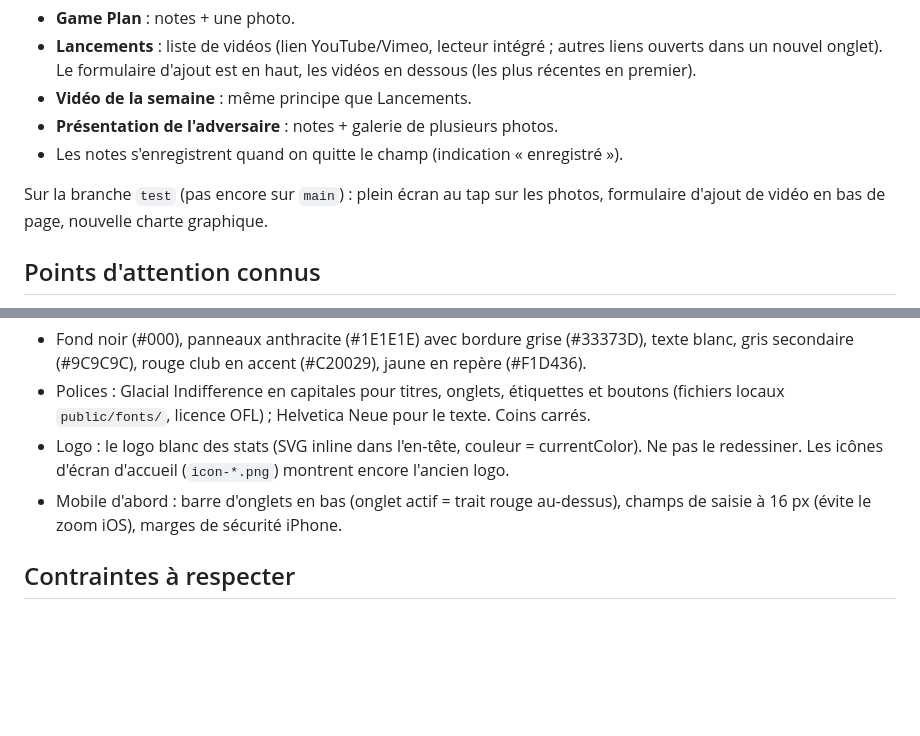
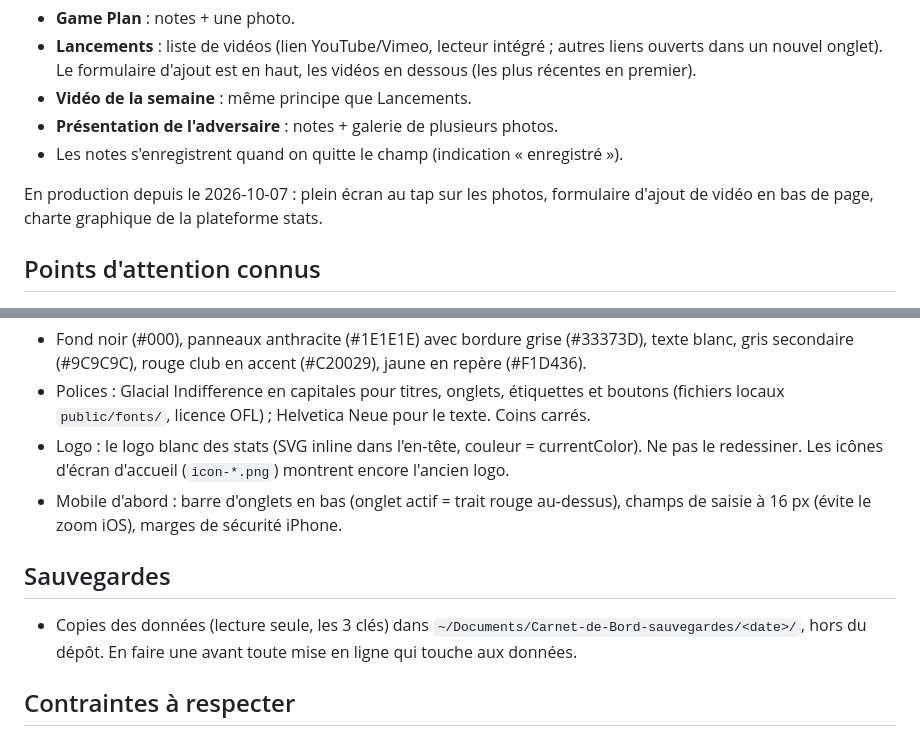
Before and after one commit to PR13090/Carnet-de-Bord-Provence-Rugby, a Markdown page: CLAUDE.md, 2 parts joined by grey strips. Drawn GitHub-style; blank space fills up the shorter version.

Commit message:
CLAUDE.md : modifications en production, dossier de sauvegardes
Co-Authored-By: Claude Opus 5.5 <noreply@anthropic.com>

```diff
--- a/CLAUDE.md
+++ b/CLAUDE.md
@@ -16,8 +16,8 @@ les solutions simples, expliquer chaque changement en français, procéder par p
 - **Présentation de l'adversaire** : notes + galerie de plusieurs photos.
 - Les notes s'enregistrent quand on quitte le champ (indication « enregistré »).
 
-Sur la branche `test` (pas encore sur `main`) : plein écran au tap sur les photos, formulaire
-d'ajout de vidéo en bas de page, nouvelle charte graphique.
+En production depuis le 2026-10-07 : plein écran au tap sur les photos, formulaire d'ajout
+de vidéo en bas de page, charte graphique de la plateforme stats.
 
 ## Points d'attention connus
 - Une sauvegarde qui échoue (réseau, taille) n'est pas signalée à l'utilisateur (choix assumé : pas d'alerte voulue).
@@ -66,6 +66,10 @@ Même charte que la plateforme stats joueurs (`~/Documents/Stats Provence Rugby/
 - Mobile d'abord : barre d'onglets en bas (onglet actif = trait rouge au-dessus), champs de saisie
   à 16 px (évite le zoom iOS), marges de sécurité iPhone.
 
+## Sauvegardes
+- Copies des données (lecture seule, les 3 clés) dans `~/Documents/Carnet-de-Bord-sauvegardes/<date>/`,
+  hors du dépôt. En faire une avant toute mise en ligne qui touche aux données.
+
 ## Contraintes à respecter
 - Vidéos hébergées sur YouTube en "non répertorié" (choix assumé). Ne pas promettre
   de confidentialité totale.
```
